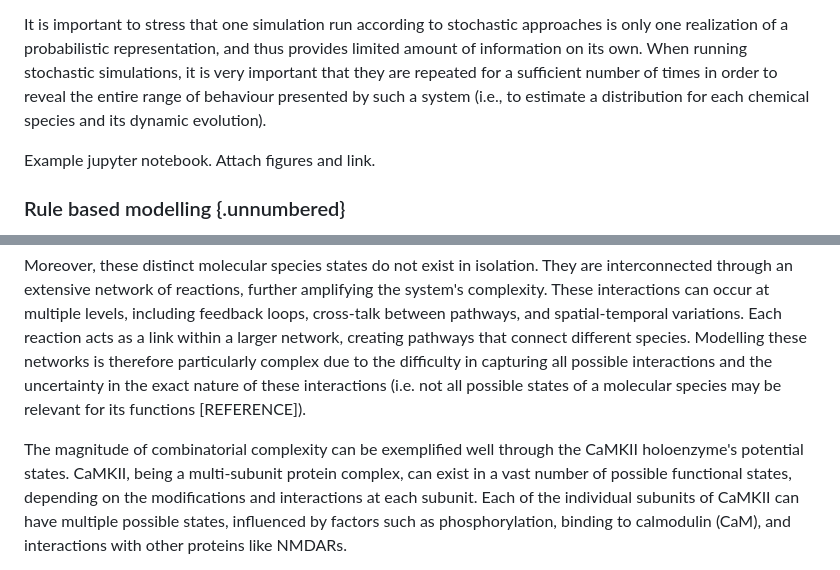
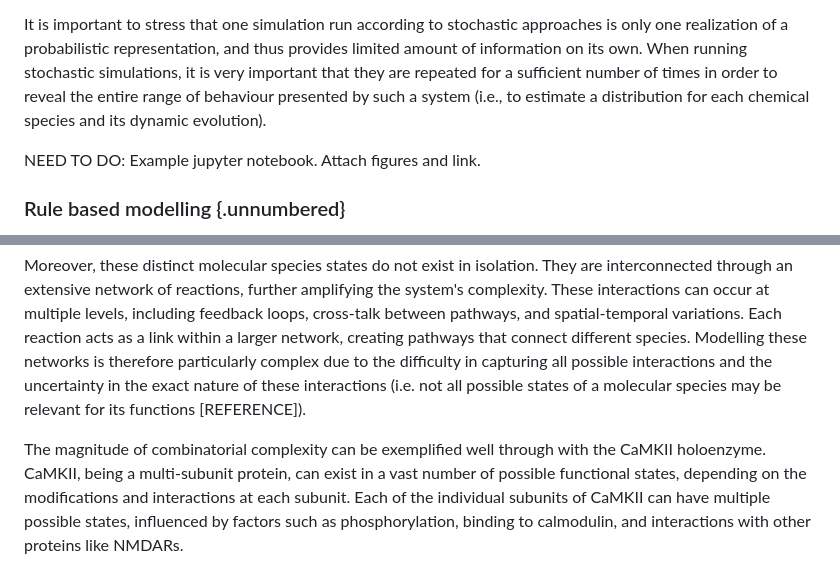
Before and after one commit to Susana465/camkii_thesis, a Markdown page: 30-modelling_background.md, 2 parts joined by grey strips. Rendered like a GitHub page.

Commit message:
combinatorial complexity

```diff
--- a/30-modelling_background.md
+++ b/30-modelling_background.md
@@ -45,7 +45,7 @@ Another representation that is useful in systems biology is stochastic simulatio
 
 It is important to stress that one simulation run according to stochastic approaches is only one realization of a probabilistic representation, and thus provides limited amount of information on its own. When running stochastic simulations, it is very important that they are repeated for a sufficient number of times in order to reveal the entire range of behaviour presented by such a system (i.e., to estimate a distribution for each chemical species and its dynamic evolution).
 
-Example jupyter notebook. Attach figures and link.
+NEED TO DO: Example jupyter notebook. Attach figures and link.
 
 ### Rule based modelling {.unnumbered}
 
@@ -53,5 +53,5 @@ The molecular system this project is investigating encompasses intricate protein
 
 Moreover, these distinct molecular species states do not exist in isolation. They are interconnected through an extensive network of reactions, further amplifying the system's complexity. These interactions can occur at multiple levels, including feedback loops, cross-talk between pathways, and spatial-temporal variations. Each reaction acts as a link within a larger network, creating pathways that connect different species. Modelling these networks is therefore particularly complex due to the difficulty in capturing all possible interactions and the uncertainty in the exact nature of these interactions (i.e. not all possible states of a molecular species may be relevant for its functions [REFERENCE]).
 
-The magnitude of combinatorial complexity can be exemplified well through the CaMKII holoenzyme's potential states. CaMKII, being a multi-subunit protein complex, can exist in a vast number of possible functional states, depending on the modifications and interactions at each subunit. Each of the individual subunits of CaMKII can have multiple possible states, influenced by factors such as phosphorylation, binding to calmodulin (CaM), and interactions with other proteins like NMDARs.
+The magnitude of combinatorial complexity can be exemplified well through with the CaMKII holoenzyme. CaMKII, being a multi-subunit protein, can exist in a vast number of possible functional states, depending on the modifications and interactions at each subunit. Each of the individual subunits of CaMKII can have multiple possible states, influenced by factors such as phosphorylation, binding to calmodulin, and interactions with other proteins like NMDARs.
 
```
Also changed, not shown: other parts of 30-modelling_background.md (+14 -1 lines).
